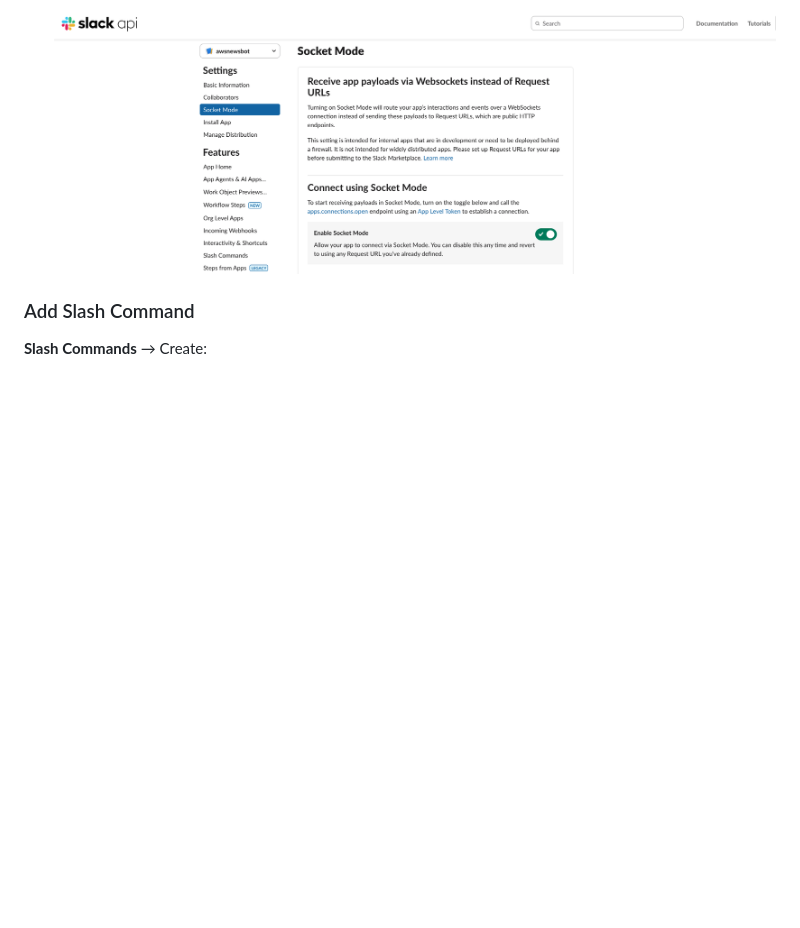
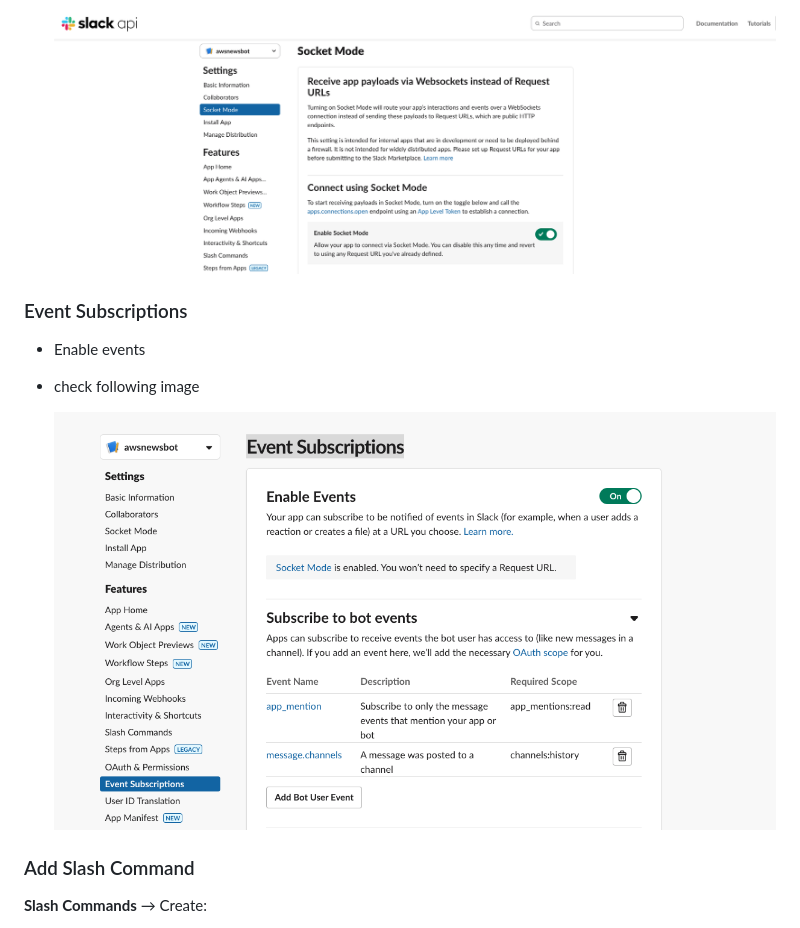
Before and after one commit to arunksingh16/ai-projects, a Markdown page: slack-bot-for-aws-news/README.md, the part around one of its changes. GitHub-like rendering; pictures changed too: slack-bot-for-aws-news/assets/slack_event.png (added); blank space fills up the shorter version.

```diff
--- a/slack-bot-for-aws-news/README.md
+++ b/slack-bot-for-aws-news/README.md
@@ -53,6 +54,13 @@ You will need to configure redirect URLs in order to automatically generate the
 3. Save token (starts with `xapp-`)
 
    ![Slack App Permissions](./assets/slack-socketMode.png)
+
+
+### Event Subscriptions
+- Enable events
+- check following image
+
+   ![Slack App](./assets/slack_event.png)
 
 ### Add Slash Command
 
```
Also changed, not shown: other parts of slack-bot-for-aws-news/README.md (+1 -0 lines).
